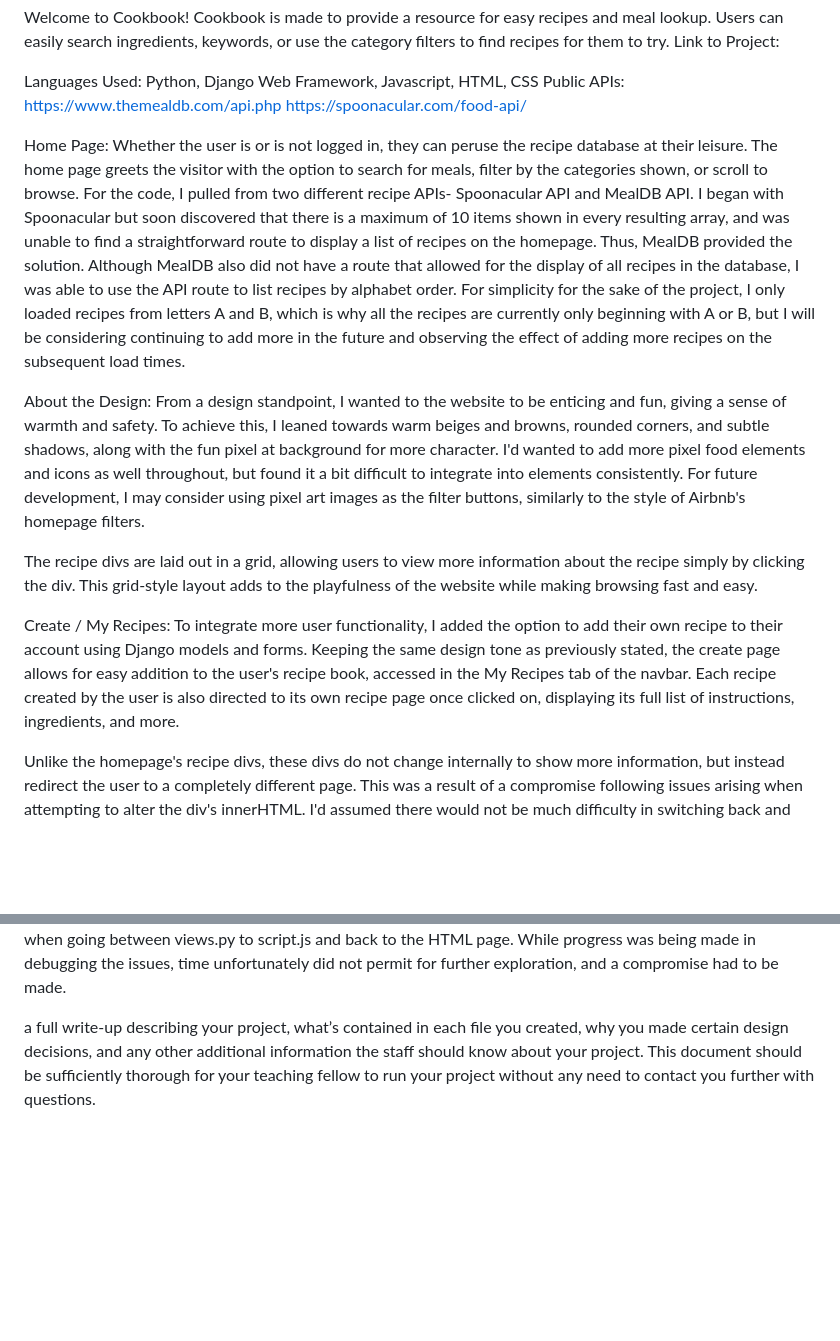
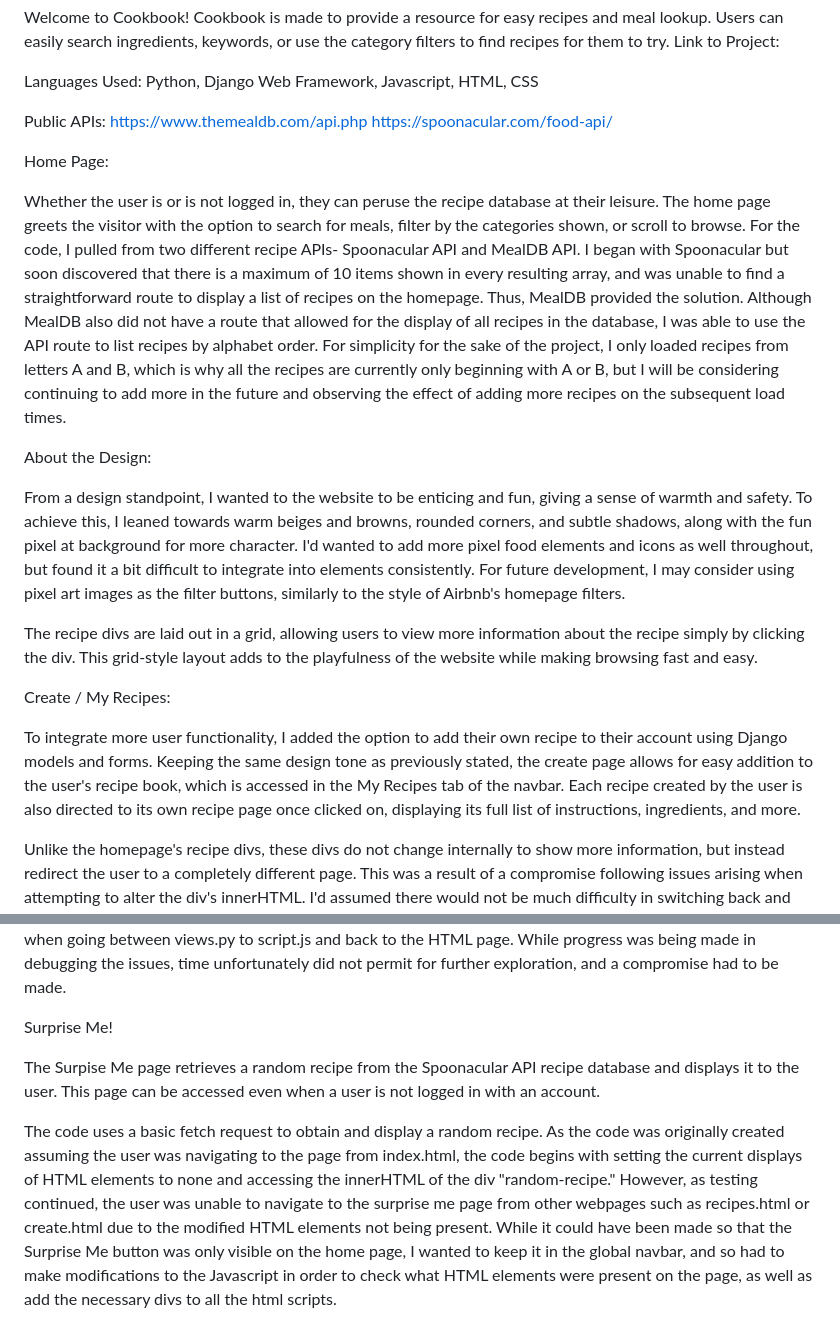
Before and after one commit to emmapearle/finalproject, a Markdown page: README.md, 2 parts joined by grey strips. Drawn GitHub-style; blank space fills up the shorter version.

```diff
--- a/README.md
+++ b/README.md
@@ -2,23 +2,32 @@ Welcome to Cookbook! Cookbook is made to provide a resource for easy recipes and
 Link to Project:
 
 Languages Used: Python, Django Web Framework, Javascript, HTML, CSS
+
 Public APIs:
 https://www.themealdb.com/api.php
 https://spoonacular.com/food-api/
 
 Home Page:
+
 Whether the user is or is not logged in, they can peruse the recipe database at their leisure. The home page greets the visitor with the option to search for meals, filter by the categories shown, or scroll to browse. For the code, I pulled from two different recipe APIs- Spoonacular API and MealDB API. I began with Spoonacular but soon discovered that there is a maximum of 10 items shown in every resulting array, and was unable to find a straightforward route to display a list of recipes on the homepage. Thus, MealDB provided the solution. Although MealDB also did not have a route that allowed for the display of all recipes in the database, I was able to use the API route to list recipes by alphabet order. For simplicity for the sake of the project, I only loaded recipes from letters A and B, which is why all the recipes are currently only beginning with A or B, but I will be considering continuing to add more in the future and observing the effect of adding more recipes on the subsequent load times.
 
 About the Design:
+
 From a design standpoint, I wanted to the website to be enticing and fun, giving a sense of warmth and safety. To achieve this, I leaned towards warm beiges and browns, rounded corners, and subtle shadows, along with the fun pixel at background for more character. I'd wanted to add more pixel food elements and icons as well throughout, but found it a bit difficult to integrate into elements consistently. For future development, I may consider using pixel art images as the filter buttons, similarly to the style of Airbnb's homepage filters.
 
 The recipe divs are laid out in a grid, allowing users to view more information about the recipe simply by clicking the div. This grid-style layout adds to the playfulness of the website while making browsing fast and easy.
 
 Create / My Recipes:
-To integrate more user functionality, I added the option to add their own recipe to their account using Django models and forms. Keeping the same design tone as previously stated, the create page allows for easy addition to the user's recipe book, accessed in the My Recipes tab of the navbar. Each recipe created by the user is also directed to its own recipe page once clicked on, displaying its full list of instructions, ingredients, and more.
+
+To integrate more user functionality, I added the option to add their own recipe to their account using Django models and forms. Keeping the same design tone as previously stated, the create page allows for easy addition to the user's recipe book, which is accessed in the My Recipes tab of the navbar. Each recipe created by the user is also directed to its own recipe page once clicked on, displaying its full list of instructions, ingredients, and more.
 
 Unlike the homepage's recipe divs, these divs do not change internally to  show more information, but instead redirect the user to a completely different page. This was a result of a compromise following issues arising when attempting to alter the div's innerHTML. I'd assumed there would not be much difficulty in switching back and forth between the model Recipes and the public API recipes, but there was difficulty in going between Python and Javascript, as some of the attributes accessed in the JS functions were in the public APIs, but not in the model.
 
 Additionally, I'd wanted to challenge myself and experiment a bit with going between Python urls and using Javascript to edit a single page, especially as I had noticed in previous projects the lag time for loading the website when I accomplished all front-end changes in Javascript only. Because of this, I came across some errors when going between views.py to script.js and back to the HTML page. While progress was being made in debugging the issues, time unfortunately did not permit for further exploration, and a compromise had to be made.
 
- a full write-up describing your project, what’s contained in each file you created, why you made certain design decisions, and any other additional information the staff should know about your project. This document should be sufficiently thorough for your teaching fellow to run your project without any need to contact you further with questions.
+
+Surprise Me!
+
+The Surpise Me page retrieves a random recipe from the Spoonacular API recipe database and displays it to the user. This page can be accessed even when a user is not logged in with an account.
+
+The code uses a basic fetch request to obtain and display a random recipe. As the code was originally created assuming the user was navigating to the page from index.html, the code begins with setting the current displays of HTML elements to none and accessing the innerHTML of the div "random-recipe." However, as testing continued, the user was unable to navigate to the surprise me page from other webpages such as recipes.html or create.html due to the modified HTML elements not being present. While it could have been made so that the Surprise Me button was only visible on the home page, I wanted to keep it in the global navbar, and so had to make modifications to the Javascript in order to check what HTML elements were present on the page, as well as add the necessary divs to all the html scripts.
```
